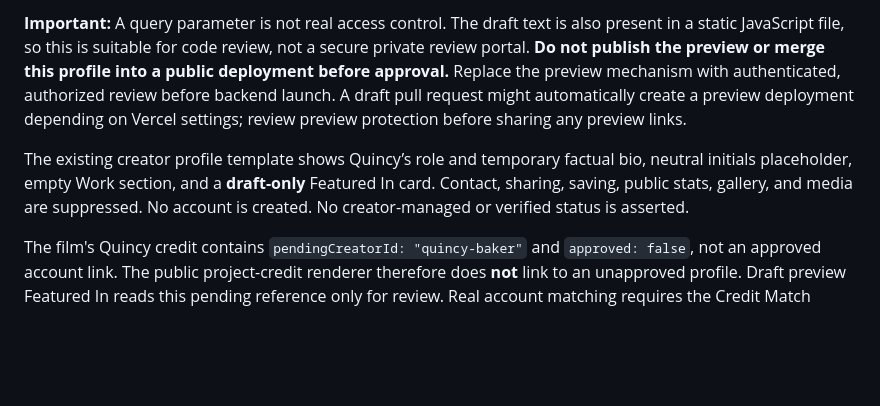
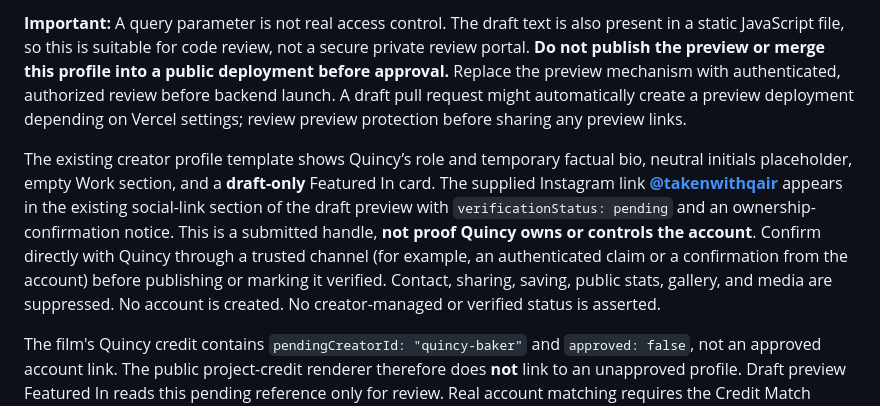
Before and after one commit to JaybeinSpace/Konnekt, a Markdown page: docs/quincy-baker-draft.md, the part around the change. GitHub-like rendering; blank space fills up the shorter version.

Commit message:
Document Instagram verification and draft-only visibility

```diff
--- a/docs/quincy-baker-draft.md
+++ b/docs/quincy-baker-draft.md
@@ -22,7 +22,7 @@ Do not copy the film into `quincy-baker.featuredProjects` or create another proj
 
 **Important:** A query parameter is not real access control. The draft text is also present in a static JavaScript file, so this is suitable for code review, not a secure private review portal. **Do not publish the preview or merge this profile into a public deployment before approval.** Replace the preview mechanism with authenticated, authorized review before backend launch. A draft pull request might automatically create a preview deployment depending on Vercel settings; review preview protection before sharing any preview links.
 
-The existing creator profile template shows Quincy’s role and temporary factual bio, neutral initials placeholder, empty Work section, and a **draft-only** Featured In card. Contact, sharing, saving, public stats, gallery, and media are suppressed. No account is created. No creator-managed or verified status is asserted.
+The existing creator profile template shows Quincy’s role and temporary factual bio, neutral initials placeholder, empty Work section, and a **draft-only** Featured In card. The supplied Instagram link **[@takenwithqair](https://www.instagram.com/takenwithqair/)** appears in the existing social-link section of the draft preview with `verificationStatus: pending` and an ownership-confirmation notice. This is a submitted handle, **not proof Quincy owns or controls the account**. Confirm directly with Quincy through a trusted channel (for example, an authenticated claim or a confirmation from the account) before publishing or marking it verified. Contact, sharing, saving, public stats, gallery, and media are suppressed. No account is created. No creator-managed or verified status is asserted.
 
 The film's Quincy credit contains `pendingCreatorId: "quincy-baker"` and `approved: false`, not an approved account link. The public project-credit renderer therefore does **not** link to an unapproved profile. Draft preview Featured In reads this pending reference only for review. Real account matching requires the Credit Match verification process.
 
```
